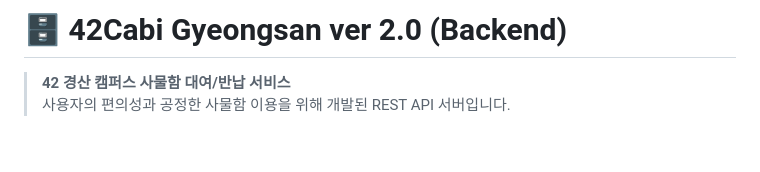
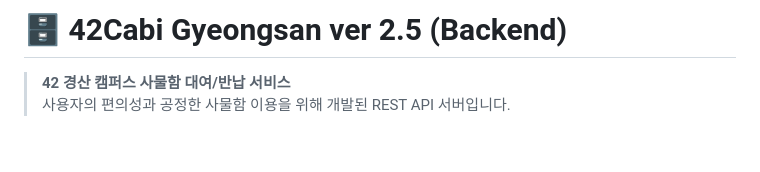
Before and after one commit to farmer0010/ft_transcendence, a Markdown page: backend/README.md, the part around the change. GitHub-like rendering.

```diff
--- a/backend/README.md
+++ b/backend/README.md
@@ -1,4 +1,4 @@
-# 🗄️ 42Cabi Gyeongsan ver 2.0 (Backend)
+# 🗄️ 42Cabi Gyeongsan ver 2.5 (Backend)
 
 > **42 경산 캠퍼스 사물함 대여/반납 서비스**<br>
 > 사용자의 편의성과 공정한 사물함 이용을 위해 개발된 REST API 서버입니다.
```
